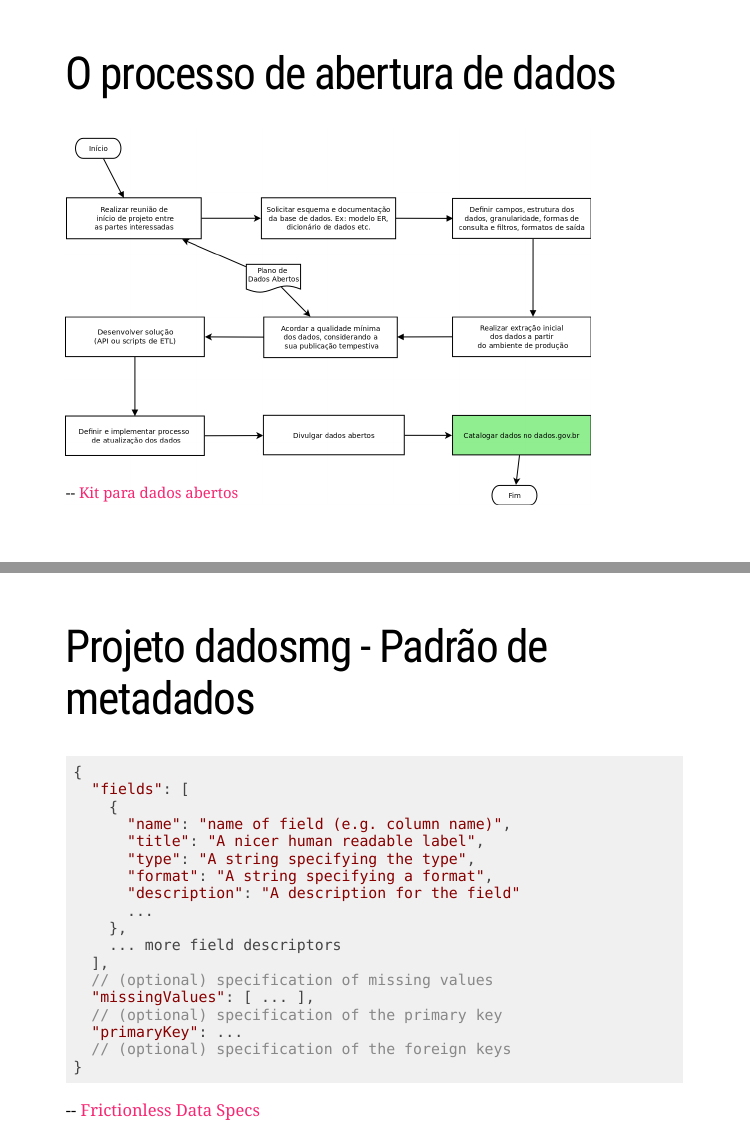
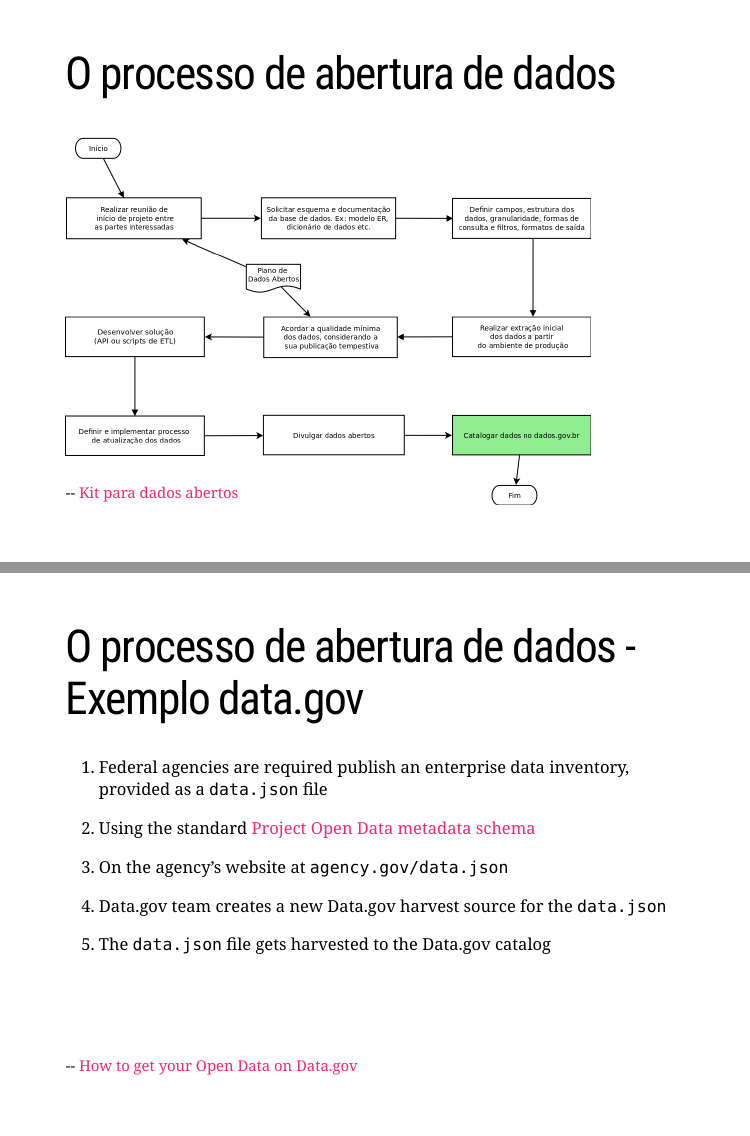
Before and after one commit to dados-mg/apresentacoes, an R Markdown document (projeto-dadosmg-parceiros/projeto-dadosmg-parceiros.Rmd): pages 18 and 19 of 23 before the commit and pages 18 and 19 of 24 after it, joined at a grey line. Rendered offline with R 4.5, knitr and Pandoc, with nearby package versions; the slides are laid out offline by our stand-in for remark.js, each with all of its steps uncovered, in fonts that may differ from those the slides ask for, and without slide numbers, shadows or browser add-ons; a font, style sheet, LaTeX package, included part or bibliography that could not be used is replaced or left out.

Commit message:
Acrescenta slide com processo de publicacao dos EUA no data.gov

````diff
--- a/projeto-dadosmg-parceiros/projeto-dadosmg-parceiros.Rmd
+++ b/projeto-dadosmg-parceiros/projeto-dadosmg-parceiros.Rmd
@@ -303,6 +303,23 @@ knitr::include_graphics("static/kit-processo-abertura-dados.png")
     - Colher das lições aprendidas no projeto de piloto ágil as necessidades para os futuros projetos de abertura de dados, tais como capacitação de pessoal, aquisição de infraestrutura, etc.
 
 ---
+# O processo de abertura de dados - Exemplo data.gov
+
+1. Federal agencies are required publish an enterprise data inventory, provided as a `data.json` file
+
+2. Using the standard [Project Open Data metadata schema](https://resources.data.gov/resources/dcat-us/)
+
+3. On the agency’s website at `agency.gov/data.json`
+
+4. Data.gov team creates a new Data.gov harvest source for the `data.json`
+
+5. The `data.json` file gets harvested to the Data.gov catalog
+
+
+.footnote[
+-- [How to get your Open Data on Data.gov](https://resources.data.gov/resources/data-gov-open-data-howto/)
+]
+---
 # Projeto dadosmg - Padrão de metadados
 
 ```json
````
